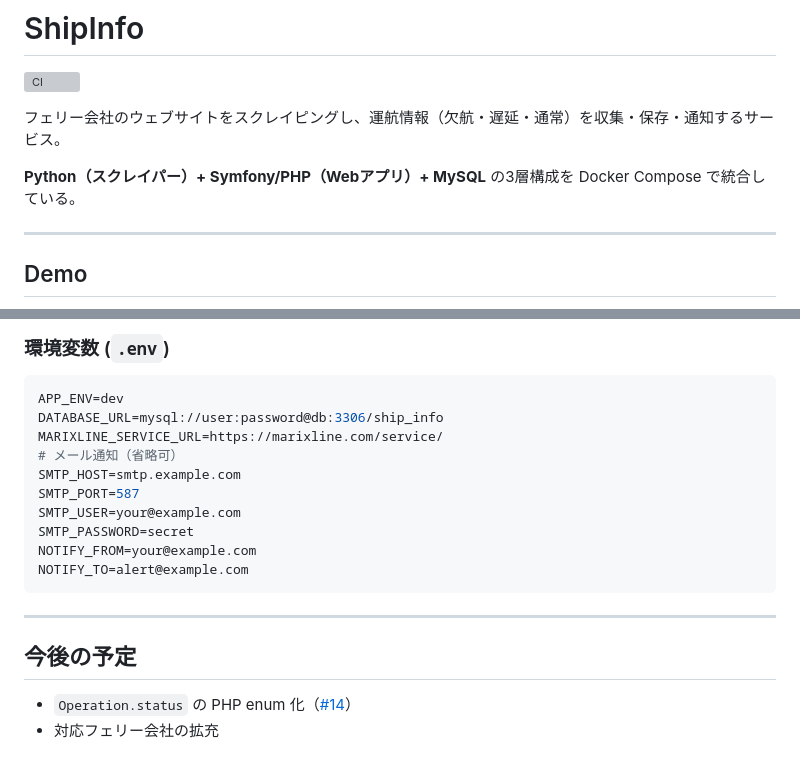
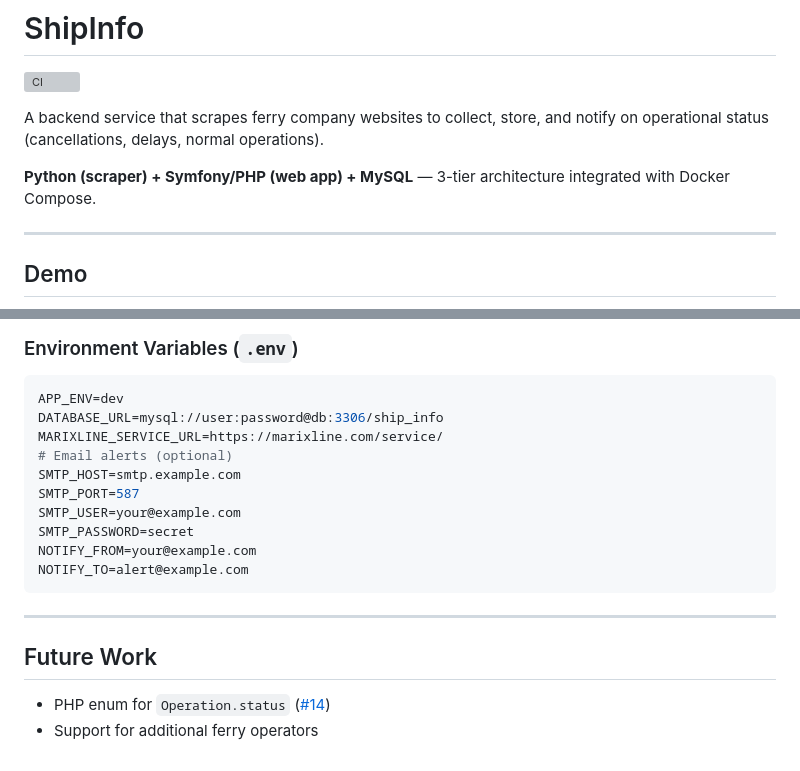
Before and after one commit to yanchi/ShipInfo, a Markdown page: README.md, 2 parts joined by grey strips. Drawn GitHub-style; grey boxes are pictures that could not be loaded.

````diff
--- a/README.md
+++ b/README.md
@@ -2,9 +2,9 @@
 
 [![CI](https://github.com/yanchi/ShipInfo/actions/workflows/ci.yml/badge.svg)](https://github.com/yanchi/ShipInfo/actions/workflows/ci.yml)
 
-フェリー会社のウェブサイトをスクレイピングし、運航情報（欠航・遅延・通常）を収集・保存・通知するサービス。
+A backend service that scrapes ferry company websites to collect, store, and notify on operational status (cancellations, delays, normal operations).
 
-**Python（スクレイパー）+ Symfony/PHP（Webアプリ）+ MySQL** の3層構成を Docker Compose で統合している。
+**Python (scraper) + Symfony/PHP (web app) + MySQL** — 3-tier architecture integrated with Docker Compose.
 
 ---
 
@@ -195,11 +194,11 @@ docker-compose exec python python save_kametoku_info.py
 
-### 環境変数 (`.env`)
+### Environment Variables (`.env`)
 
 ```env
 APP_ENV=dev
 DATABASE_URL=mysql://user:password@db:3306/ship_info
 MARIXLINE_SERVICE_URL=https://marixline.com/service/
-# メール通知（省略可）
+# Email alerts (optional)
 SMTP_HOST=smtp.example.com
 SMTP_PORT=587
 SMTP_USER=your@example.com
@@ -210,7 +209,7 @@ NOTIFY_TO=alert@example.com
 
 ---
 
-## 今後の予定
+## Future Work
 
-- `Operation.status` の PHP enum 化（[#14](https://github.com/yanchi/ShipInfo/issues/14)）
-- 対応フェリー会社の拡充
+- PHP enum for `Operation.status` ([#14](https://github.com/yanchi/ShipInfo/issues/14))
+- Support for additional ferry operators
````
Also changed, not shown: other parts of README.md (+61 -62 lines).
